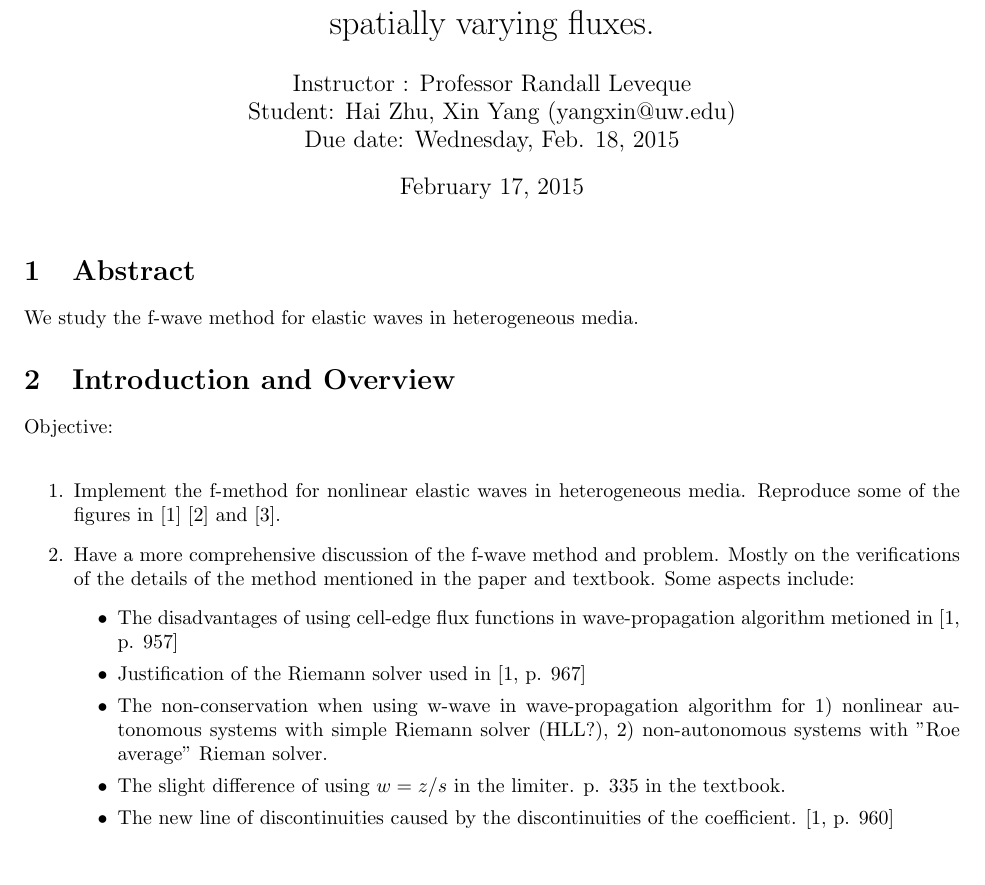
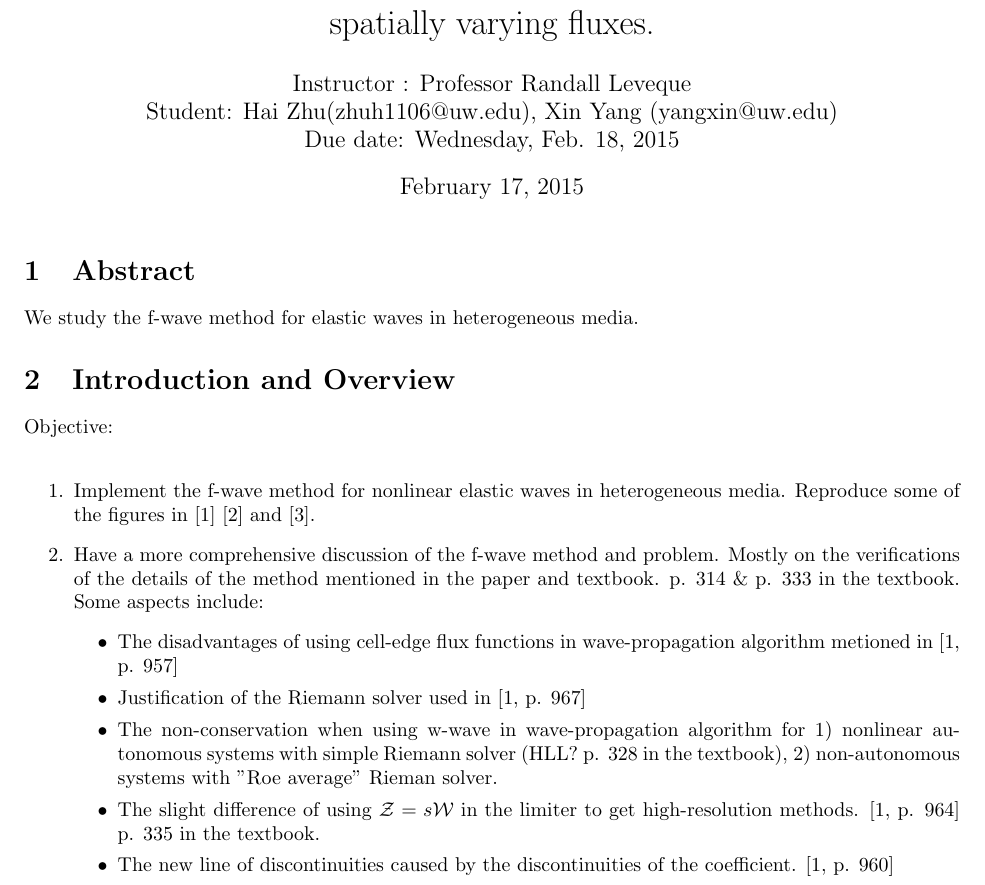
Before and after one commit to haiszhu/Nonlinear-Wave_FEM, a LaTeX document (am574proj.tex): part of page 1 of 2, cut so that both start at the same text, the shorter picture padded with empty space. Compiled offline with pdfLaTeX.

Commit message:
add another group member email address

```diff
--- a/am574proj.tex
+++ b/am574proj.tex
@@ -30,7 +30,7 @@
 %%%%%%%%%%%%%%%%%%%%%%%%%%%%%%%%%%%
 \begin{document}
 \title{AMATH574 Conservation Laws and Finite Volume Methods\\ Winter Quarter 2015\\ Project Proposal: F-wave method for nonlinear equations with spatially varying fluxes.}
-\author{Instructor : Professor Randall Leveque\\ Student: Hai Zhu, Xin Yang (yangxin@uw.edu)\\ Due date: Wednesday, Feb. 18, 2015}
+\author{Instructor : Professor Randall Leveque\\ Student: Hai Zhu(zhuh1106@uw.edu), Xin Yang (yangxin@uw.edu)\\ Due date: Wednesday, Feb. 18, 2015}
 %\date
 \maketitle
 
@@ -39,15 +39,16 @@ We study the f-wave method for elastic waves in heterogeneous media.
 \section{Introduction and Overview}
 Objective:\\
 \begin{enumerate}
-\item Implement the f-method for nonlinear elastic waves in heterogeneous media. Reproduce some of the figures in \cite{bale2002} \cite{leveque2003} and \cite{ketcheson2012}.
-\item Have a more comprehensive discussion of the f-wave method and problem. Mostly on the verifications of the details of the method mentioned in the paper and textbook. Some aspects include:
+\item Implement the f-wave method for nonlinear elastic waves in heterogeneous media. Reproduce some of the figures in \cite{bale2002} \cite{leveque2003} and \cite{ketcheson2012}.
+\item Have a more comprehensive discussion of the f-wave method and problem. Mostly on the verifications of the details of the method mentioned in the paper and textbook. p. 314 $\&$ p. 333 in the textbook. Some aspects include:
     \begin{itemize}
     \item The disadvantages of using cell-edge flux functions in wave-propagation algorithm metioned in \cite[p. 957]{bale2002}
     \item Justification of the Riemann solver used in \cite[p. 967]{bale2002}
-    \item The non-conservation when using w-wave in wave-propagation algorithm for 1) nonlinear autonomous systems with simple Riemann solver (HLL?), 2) non-autonomous systems with "Roe average" Rieman solver.
-    \item The slight difference of using $w=z/s$ in the limiter. p. 335 in the textbook.
+    \item The non-conservation when using w-wave in wave-propagation algorithm for 1) nonlinear autonomous systems with simple Riemann solver (HLL? p. 328 in the textbook), 2) non-autonomous systems with "Roe average" Rieman solver.
+%    \item The non-conservation when using w-wave in wave-propagation algorithm and possible fix approximate Riemann solvers for 1) nonlinear autonomous systems with simple Riemann solver (HLL? p. 328 in the textbook), 2) non-autonomous systems with "Roe average" Rieman solver. p. 318 in the textbook
+    \item The slight difference of using $\mathcal{Z}=s\mathcal{W}$ in the limiter to get high-resolution methods. \cite[p. 964]{bale2002} p. 335 in the textbook.
     \item The new line of discontinuities caused by the discontinuities of the coefficient. \cite[p. 960]{bale2002}
-    \item The breakdown of f-wave method in the case of singular flux (delta distribution). \cite[p. 961]{bale2002}
+    \item The breakdown of f-wave method in the case of singular flux (delta distribution).  \cite[p. 961]{bale2002}
     \end{itemize}
 \item If possible, have some discussion on the dispersive properties of layered media i.e, solitons and shocks.
 \end{enumerate}
```
Also changed, not shown: am574proj.pdf.
